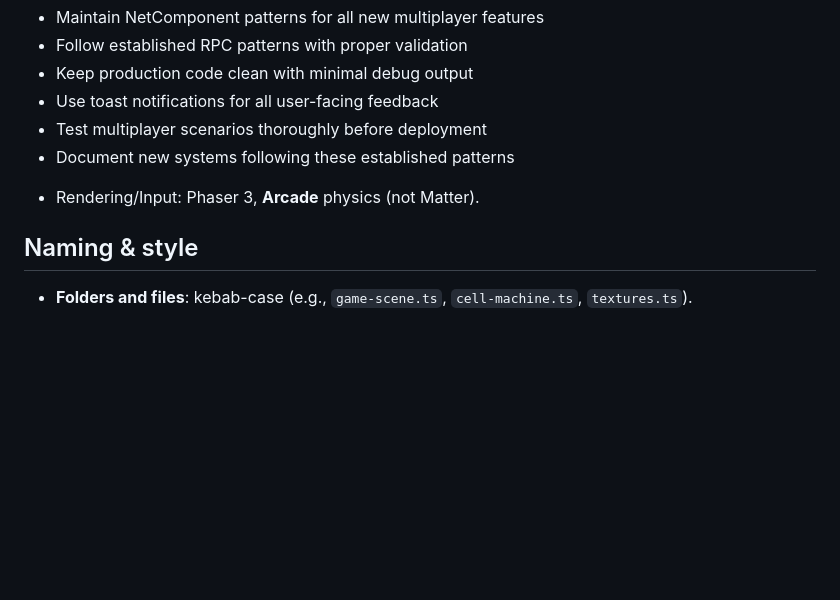
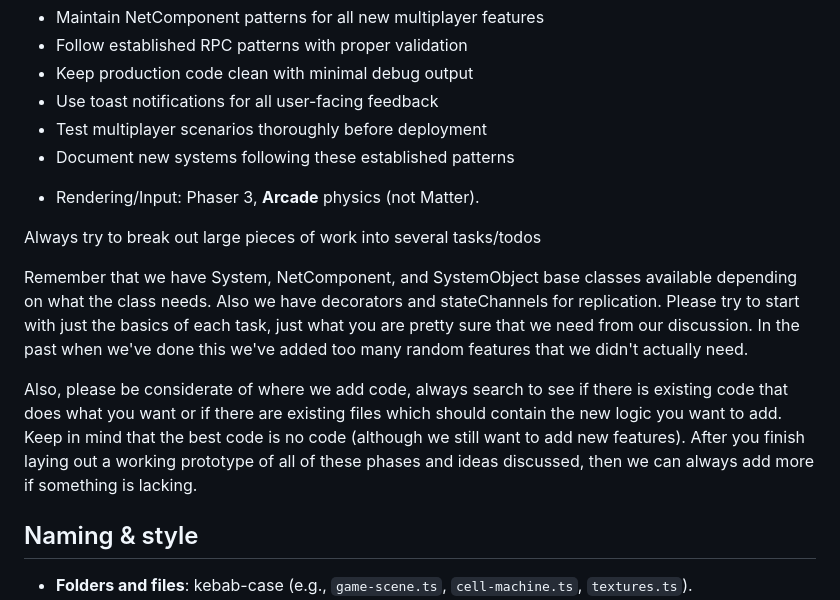
Before and after one commit to baconcheese113/cell-proto, a Markdown page: COPILOT_INSTRUCTIONS.md, the part around the change. Drawn GitHub-style; blank space fills up the shorter version.

Commit message:
update copilot instructions

```diff
--- a/COPILOT_INSTRUCTIONS.md
+++ b/COPILOT_INSTRUCTIONS.md
@@ -93,6 +93,12 @@ Core loop: **gather substrates → transcribe mRNA in nucleus → translate prot
 - Document new systems following these established patterns
 * Rendering/Input: Phaser 3, **Arcade** physics (not Matter).
 
+Always try to break out large pieces of work into several tasks/todos
+
+Remember that we have System, NetComponent, and SystemObject base classes available depending on what the class needs. Also we have decorators and stateChannels for replication. Please try to start with just the basics of each task, just what you are pretty sure that we need from our discussion. In the past when we've done this we've added too many random features that we didn't actually need.
+
+Also, please be considerate of where we add code, always search to see if there is existing code that does what you want or if there are existing files which should contain the new logic you want to add. Keep in mind that the best code is no code (although we still want to add new features). After you finish laying out a working prototype of all of these phases and ideas discussed, then we can always add more if something is lacking.
+
 ## Naming & style
 
 * **Folders and files**: kebab-case (e.g., `game-scene.ts`, `cell-machine.ts`, `textures.ts`).
```
